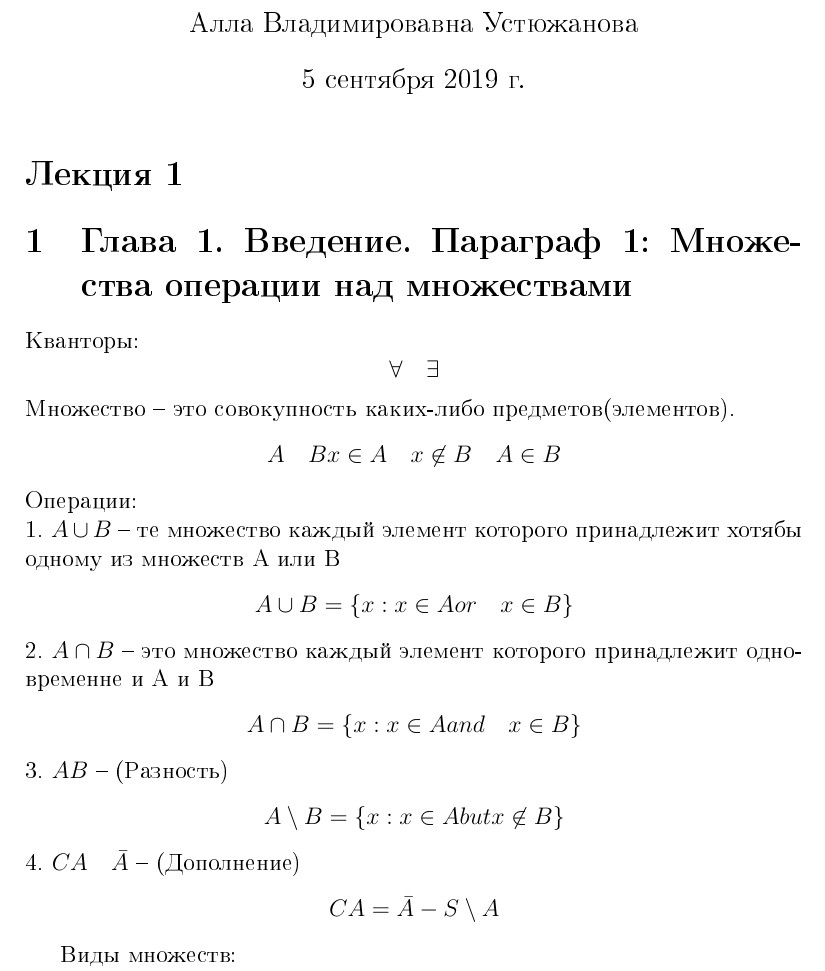
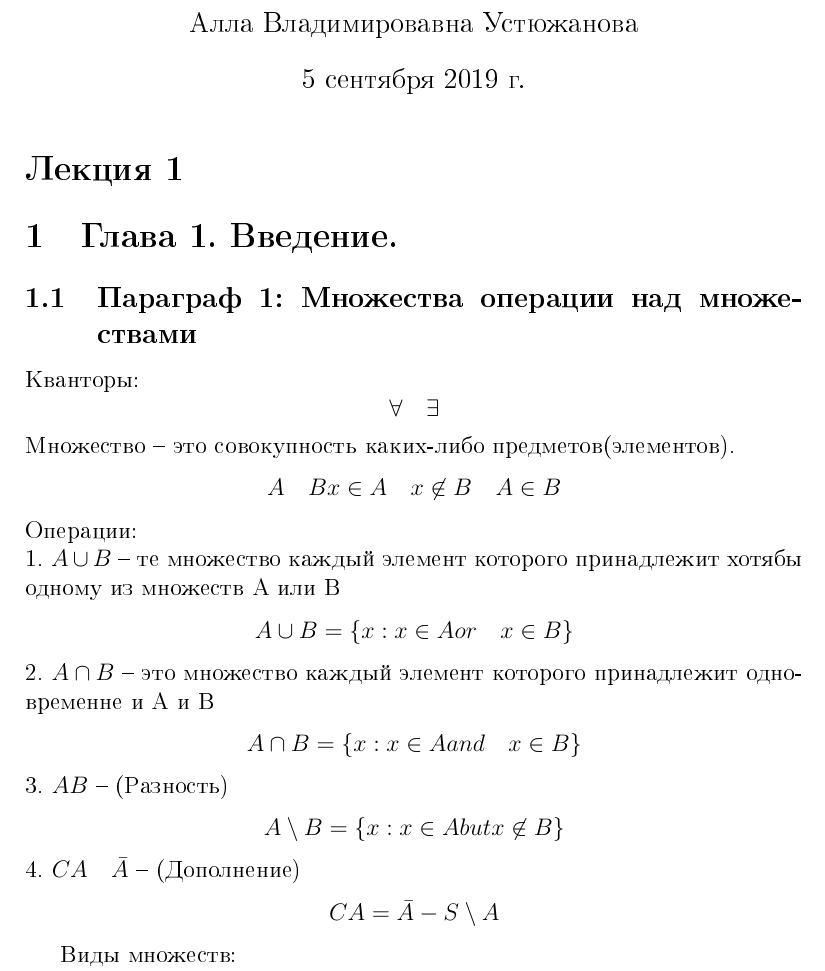
Before and after one commit to SpectralJager/Asu_FTF_lectures, a LaTeX document (calc/calc.tex): part of page 1 of 4, cut so that both start at the same text. The pictures show the PDF file calc/calc.pdf that the author committed with the source.

Commit message:
calc_fix

```diff
--- a/calc/calc.tex
+++ b/calc/calc.tex
@@ -1,11 +1,16 @@
 \documentclass[a4paper, 12pt]{article}
 
+
+\usepackage{graphicx}
 \usepackage{xcolor}
 \usepackage{mdframed}
 \usepackage { amsmath , amssymb , amsthm }
 \usepackage[T2A]{fontenc}
 \usepackage[utf8]{inputenc}
 \usepackage[english,russian]{babel}
+
+\graphicspath{{img/}}
+\DeclareGraphicsExtensions{.pdf,.png,.jpg}
 
 
 \title{Математический анализ}
@@ -64,7 +70,7 @@ $ N \subset Z \subset Q \subset R \subset C $\\
 4. $ \left| \frac{x}{y}\right| =  \frac{|x|}{|y|}$
 sgn x = $ \{ 1 \quad x>0 \quad 0 \quad x=0\} $\\
 
-\subsubsection*{Бином Ньютона:}\\
+\subsubsection*{Бином Ньютона:}
 \[
 	\left( a + b\right)^n = a^n + C_n^1 a^{n-1}b +...+b^n
 \]
@@ -79,10 +85,10 @@ sgn x = $ \{ 1 \quad x>0 \quad 0 \quad x=0\} $\\
 	0! = 1
 \]
 
-\\
+
 \subsubsection*{Треугольник Паскаля:}
-%Вставить рисунок трекгольника паскаля
-\\
+\includegraphics{Pascal_triangle}
+
 \subsubsection{Упражнения}
 1. $ A=\{1,2,3\} \quad B=\{2,3,4,5\} \quad A\cup B ? $\\
 2. $ A = \{x \in N: \quad 2 < x < 4\} \quad B = \{x \in N: \quad 2 < x < 4\} \quad C = \{x \in N: \quad 2 < x < 4\} \quad B\cup C ?, A\cap B\cap C,A\cup B\cup C \quad ?$\\
```
Also changed, not shown: calc/calc.pdf, calc/img/Pascal_triangle.png (added), calc/img/pascal.png (added), calc/calc.tex (9 more changed lines), 3 other files.
